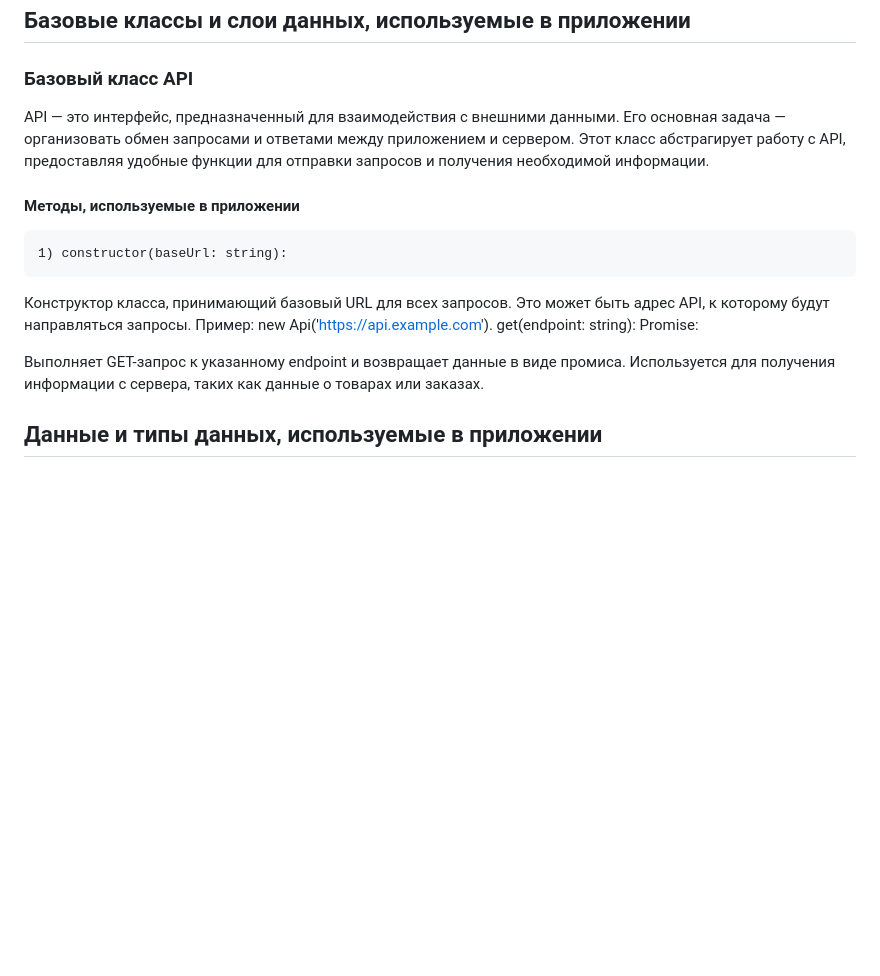
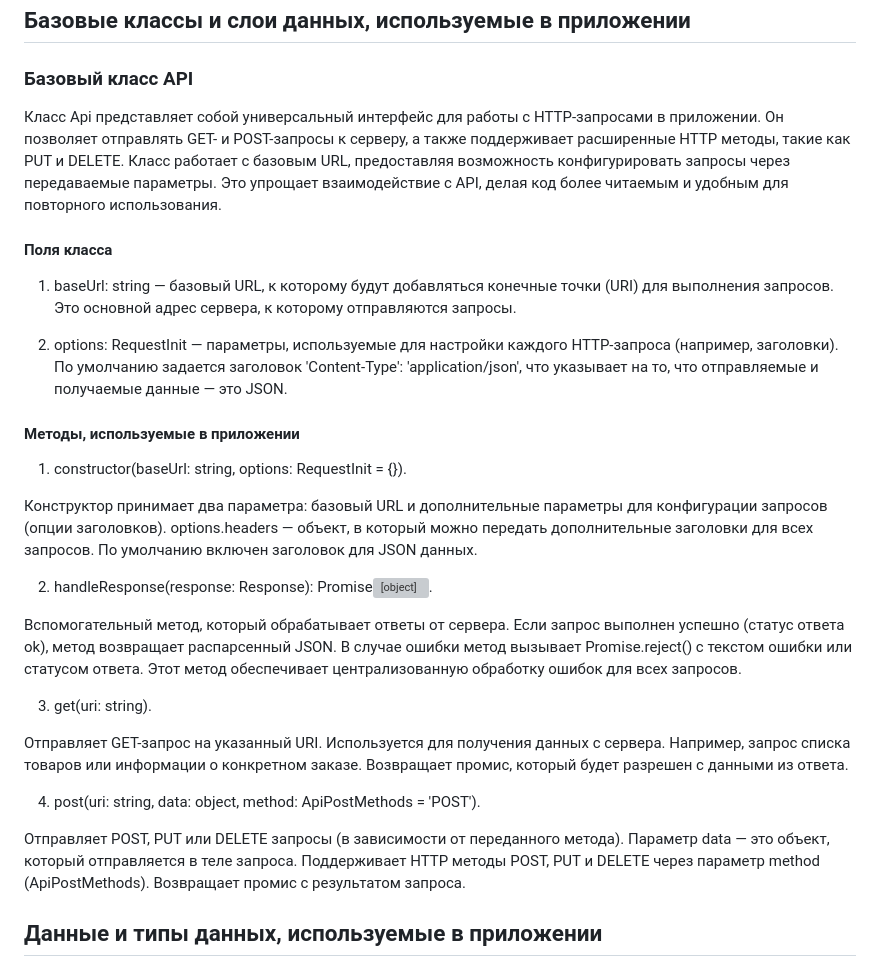
Before and after one commit to Melissandra666/web-larek-frontend, a Markdown page: README.md, the part around the change. Rendered like a GitHub page; blank space fills up the shorter version; grey boxes are pictures that could not be loaded.

```diff
--- a/README.md
+++ b/README.md
@@ -52,18 +52,32 @@ yarn build
 
 ### Базовый класс API
 
-API — это интерфейс, предназначенный для взаимодействия с внешними данными. Его основная задача — организовать обмен запросами и ответами между приложением и сервером. Этот класс абстрагирует работу с API, предоставляя удобные функции для отправки запросов и получения необходимой информации.
+Класс Api представляет собой универсальный интерфейс для работы с HTTP-запросами в приложении. Он позволяет отправлять GET- и POST-запросы к серверу, а также поддерживает расширенные HTTP методы, такие как PUT и DELETE. Класс работает с базовым URL, предоставляя возможность конфигурировать запросы через передаваемые параметры. Это упрощает взаимодействие с API, делая код более читаемым и удобным для повторного использования.
+
+#### Поля класса
+
+1) baseUrl: string — базовый URL, к которому будут добавляться конечные точки (URI) для выполнения запросов. Это основной адрес сервера, к которому отправляются запросы.
+
+2) options: RequestInit — параметры, используемые для настройки каждого HTTP-запроса (например, заголовки). По умолчанию задается заголовок 'Content-Type': 'application/json', что указывает на то, что отправляемые и получаемые данные — это JSON.
 
 #### Методы, используемые в приложении
 
-    1) constructor(baseUrl: string):
+1) constructor(baseUrl: string, options: RequestInit = {}).
 
-Конструктор класса, принимающий базовый URL для всех запросов. Это может быть адрес API, к которому будут направляться запросы.
-Пример: new Api('https://api.example.com').
-get<T>(endpoint: string): Promise<T>:
+Конструктор принимает два параметра: базовый URL и дополнительные параметры для конфигурации запросов (опции заголовков).
+options.headers — объект, в который можно передать дополнительные заголовки для всех запросов. По умолчанию включен заголовок для JSON данных.
 
-Выполняет GET-запрос к указанному endpoint и возвращает данные в виде промиса.
-Используется для получения информации с сервера, таких как данные о товарах или заказах.
+2) handleResponse(response: Response): Promise<object>.
+
+Вспомогательный метод, который обрабатывает ответы от сервера. Если запрос выполнен успешно (статус ответа ok), метод возвращает распарсенный JSON. В случае ошибки метод вызывает Promise.reject() с текстом ошибки или статусом ответа. Этот метод обеспечивает централизованную обработку ошибок для всех запросов.
+
+3) get(uri: string).
+
+Отправляет GET-запрос на указанный URI. Используется для получения данных с сервера. Например, запрос списка товаров или информации о конкретном заказе. Возвращает промис, который будет разрешен с данными из ответа.
+
+4) post(uri: string, data: object, method: ApiPostMethods = 'POST').
+
+Отправляет POST, PUT или DELETE запросы (в зависимости от переданного метода). Параметр data — это объект, который отправляется в теле запроса. Поддерживает HTTP методы POST, PUT и DELETE через параметр method (ApiPostMethods). Возвращает промис с результатом запроса.
 
 ## Данные и типы данных, используемые в приложении
 
```
